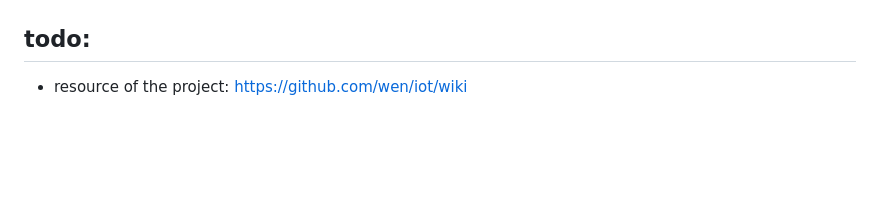
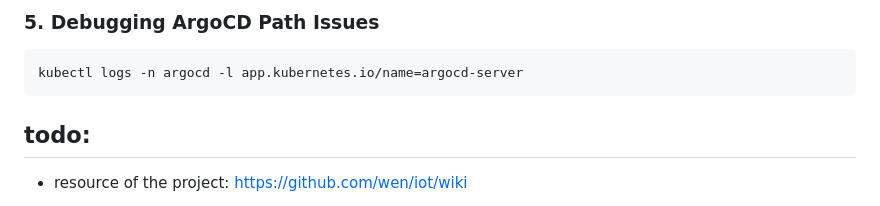
Before and after one commit to a-boudoun/Inception_of_things, a Markdown page: docs/k3s.md, the part around one of its changes. Drawn GitHub-style; blank space fills up the shorter version.

````diff
--- a/docs/k3s.md
+++ b/docs/k3s.md
@@ -293,3 +364,8 @@ k3d cluster create --config k3d.yaml
+### **5. Debugging ArgoCD Path Issues**
+```sh
+kubectl logs -n argocd -l app.kubernetes.io/name=argocd-server
+```
+
 ## todo:
 - resource of the project:
 https://github.com/wen/iot/wiki
````
Also changed, not shown: other parts of docs/k3s.md (+71 -0 lines).
